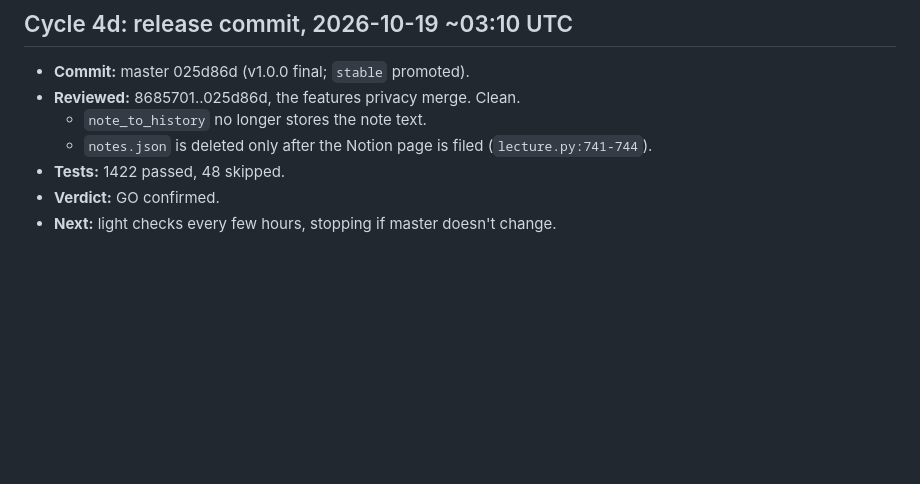
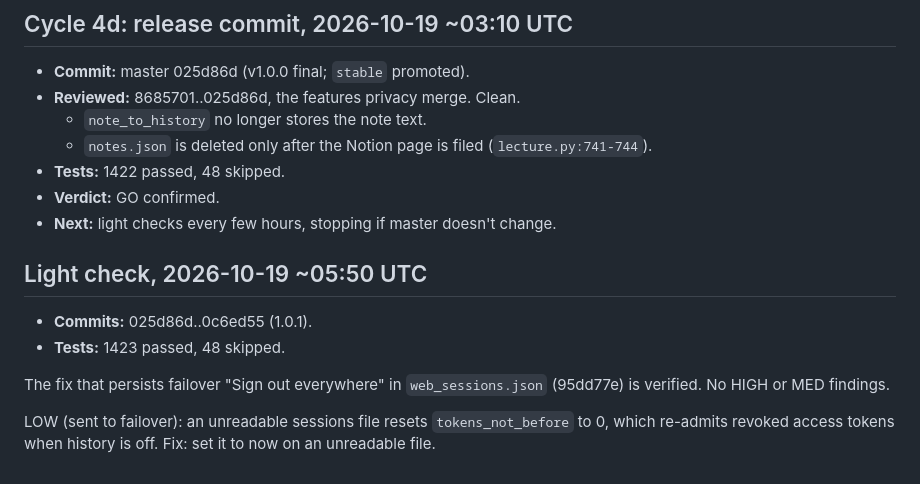
Before and after one commit to kylechen839-max/Claude-Personal-Assistant, a Markdown page: REVIEW_LOG.md, the part around the change. Rendered like a GitHub page; blank space fills up the shorter version.

Commit message:
Review log: 1.0.1 light check
Co-Authored-By: Claude Opus 5.5 <noreply@anthropic.com>
Claude-Session: https://claude.ai/code/session_01LLBxDfzCq2AmnZsgQSyv87

```diff
--- a/REVIEW_LOG.md
+++ b/REVIEW_LOG.md
@@ -293,3 +293,12 @@ Verdict: GO once B1 lands.
 - **Tests:** 1422 passed, 48 skipped.
 - **Verdict:** GO confirmed.
 - **Next:** light checks every few hours, stopping if master doesn't change.
+
+## Light check, 2026-10-19 ~05:50 UTC
+
+- **Commits:** 025d86d..0c6ed55 (1.0.1).
+- **Tests:** 1423 passed, 48 skipped.
+
+The fix that persists failover "Sign out everywhere" in `web_sessions.json` (95dd77e) is verified. No HIGH or MED findings.
+
+LOW (sent to failover): an unreadable sessions file resets `tokens_not_before` to 0, which re-admits revoked access tokens when history is off. Fix: set it to now on an unreadable file.
```
